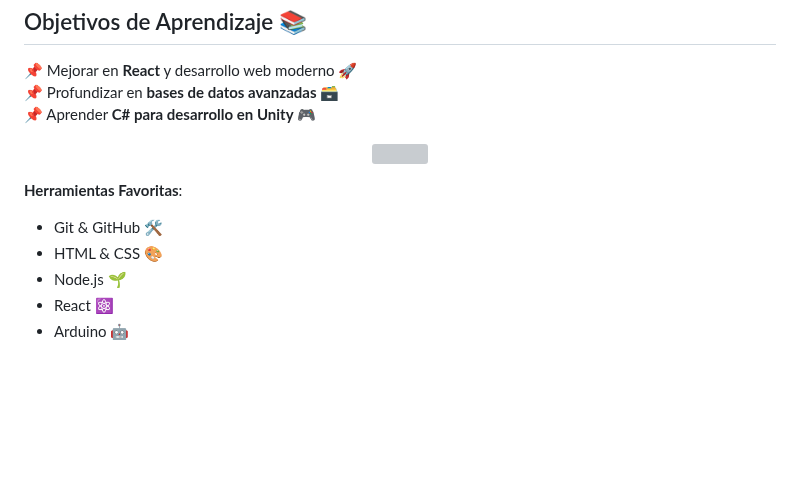
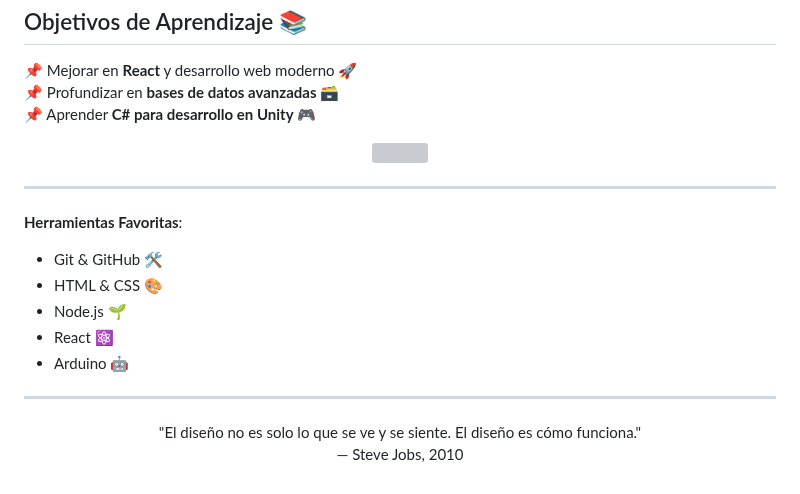
Before and after one commit to JoseMauricio21/Jose-Mauricio---Actividades-de-Servicio-Social-, a Markdown page: README.md, the part around the change. Drawn GitHub-style; blank space fills up the shorter version; grey boxes are pictures that could not be loaded.

```diff
--- a/README.md
+++ b/README.md
@@ -280,9 +280,18 @@ Nota: Este curso me dio una base sólida para empezar a trabajar con **Node.js**
   <img src="https://user-images.githubusercontent.com/74038190/216658127-de9ffd2f-9302-45f3-82f5-1fa66dafa691.gif" width="100" height="100">
 </p>
 
+---
+
 **Herramientas Favoritas**:
   - Git & GitHub 🛠️
   - HTML & CSS 🎨
   - Node.js 🌱
   - React ⚛️
   - Arduino 🤖
+
+---
+
+<p align="center">
+  "El diseño no es solo lo que se ve y se siente. El diseño es cómo funciona."
+  <br>— Steve Jobs, 2010
+</p>
```
